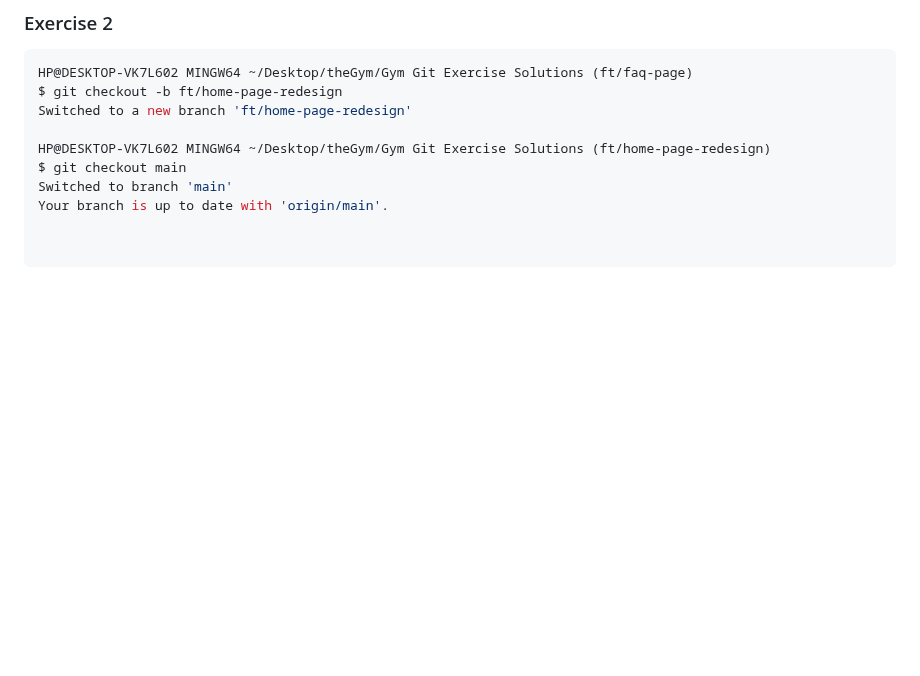
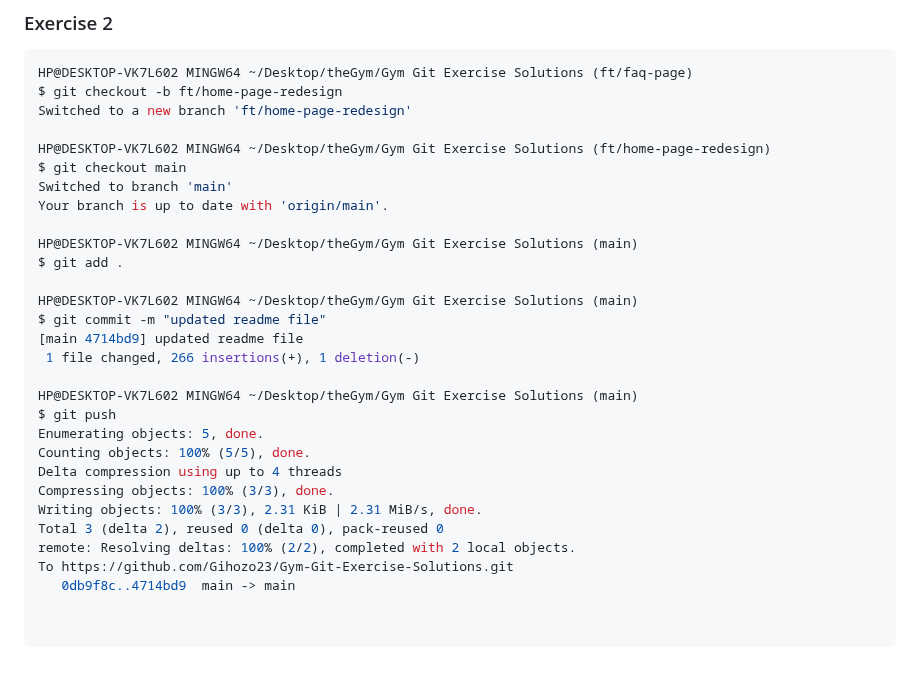
Before and after one commit to Gihozo23/Gym-Git-Exercise-Solutions, a Markdown page: README.md, the part around the change. GitHub-like rendering; blank space fills up the shorter version.

````diff
--- a/README.md
+++ b/README.md
@@ -621,5 +621,25 @@ $ git checkout main
 Switched to branch 'main'
 Your branch is up to date with 'origin/main'.
 
+HP@DESKTOP-VK7L602 MINGW64 ~/Desktop/theGym/Gym Git Exercise Solutions (main)
+$ git add .
+
+HP@DESKTOP-VK7L602 MINGW64 ~/Desktop/theGym/Gym Git Exercise Solutions (main)
+$ git commit -m "updated readme file"
+[main 4714bd9] updated readme file
+ 1 file changed, 266 insertions(+), 1 deletion(-)
+
+HP@DESKTOP-VK7L602 MINGW64 ~/Desktop/theGym/Gym Git Exercise Solutions (main)
+$ git push
+Enumerating objects: 5, done.
+Counting objects: 100% (5/5), done.
+Delta compression using up to 4 threads
+Compressing objects: 100% (3/3), done.
+Writing objects: 100% (3/3), 2.31 KiB | 2.31 MiB/s, done.
+Total 3 (delta 2), reused 0 (delta 0), pack-reused 0
+remote: Resolving deltas: 100% (2/2), completed with 2 local objects.
+To https://github.com/Gihozo23/Gym-Git-Exercise-Solutions.git
+   0db9f8c..4714bd9  main -> main
+
 
 ```
````
